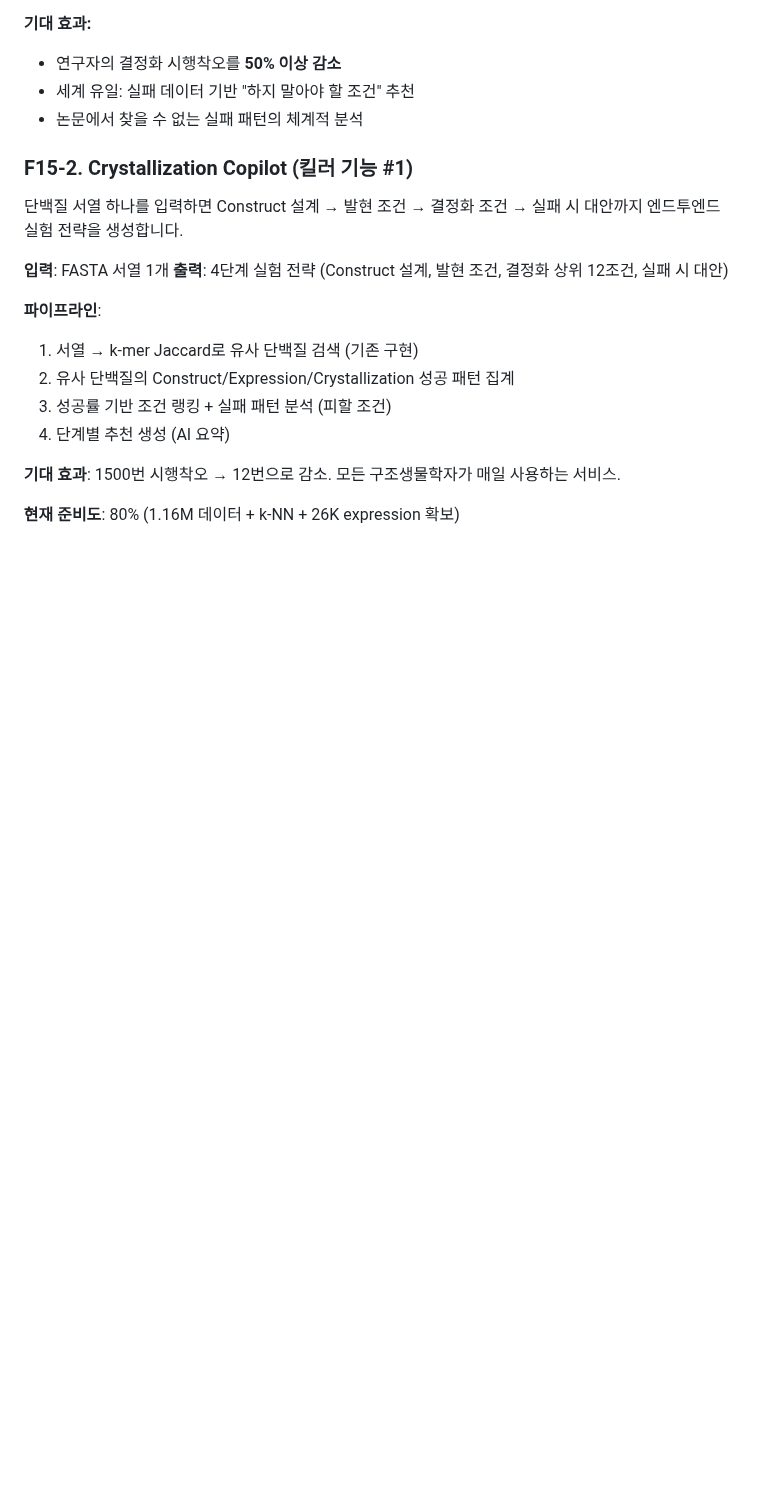
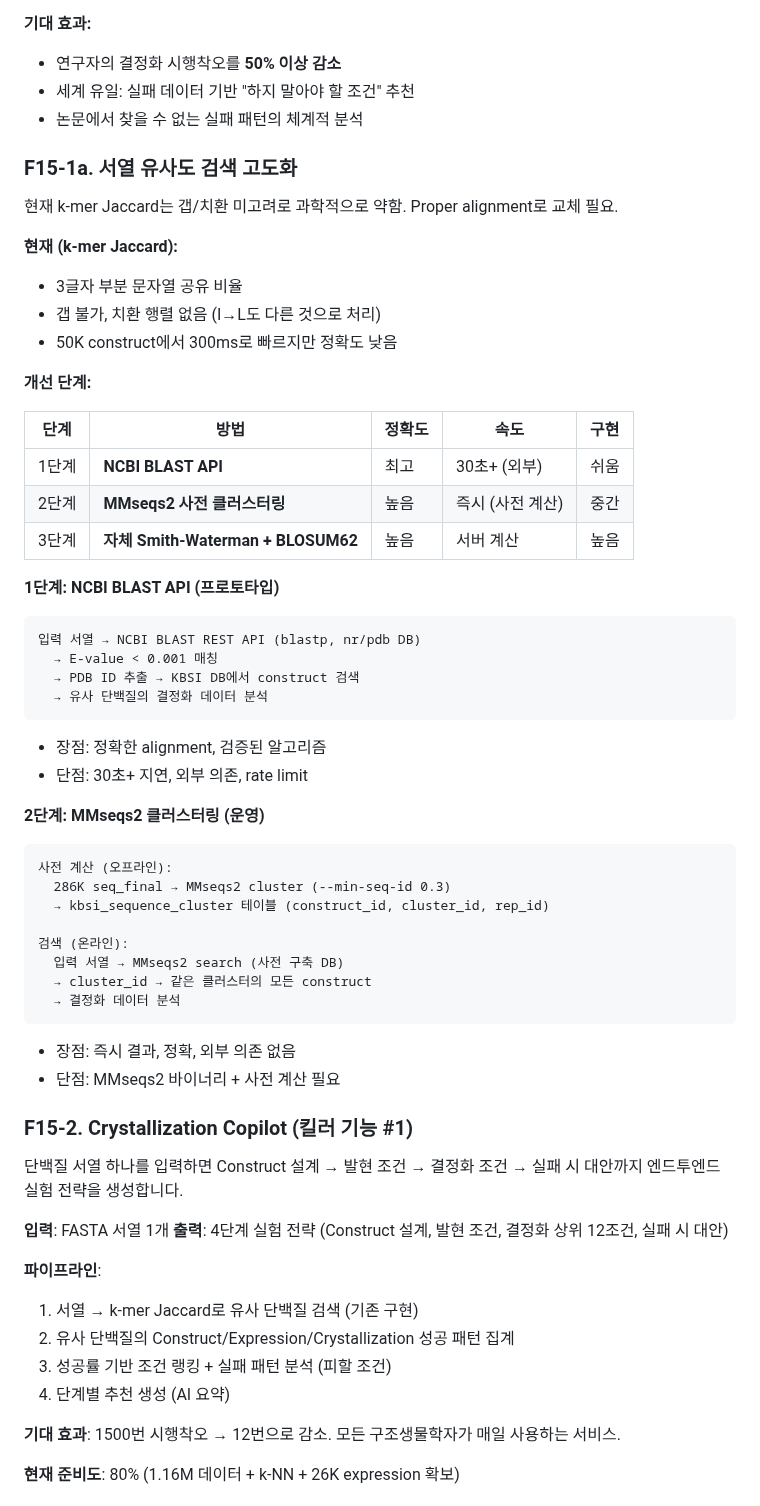
Before and after one commit to Tae-Kyung/kbsi-crystal-bank, a Markdown page: data/PRD.md, the part around the change. Drawn GitHub-style; blank space fills up the shorter version.

Commit message:
docs: PRD F15-1a 서열 유사도 고도화 — BLAST API + MMseqs2 계획
현재 k-mer Jaccard의 한계 (갭/치환 미고려) 기록.
3단계 개선: BLAST API → MMseqs2 클러스터 → 자체 SW.

Co-Authored-By: Claude Opus 4.6 (1M context) <noreply@anthropic.com>

````diff
--- a/data/PRD.md
+++ b/data/PRD.md
@@ -408,6 +408,47 @@ Outcome 분포: precipitate 63.8%, diffraction_quality 22.9%, clear 6.7%, phase_
 - 연구자의 결정화 시행착오를 **50% 이상 감소**
 - 세계 유일: 실패 데이터 기반 "하지 말아야 할 조건" 추천
 - 논문에서 찾을 수 없는 실패 패턴의 체계적 분석
+
+### F15-1a. 서열 유사도 검색 고도화
+
+현재 k-mer Jaccard는 갭/치환 미고려로 과학적으로 약함. Proper alignment로 교체 필요.
+
+**현재 (k-mer Jaccard):**
+- 3글자 부분 문자열 공유 비율
+- 갭 불가, 치환 행렬 없음 (I→L도 다른 것으로 처리)
+- 50K construct에서 300ms로 빠르지만 정확도 낮음
+
+**개선 단계:**
+
+| 단계 | 방법 | 정확도 | 속도 | 구현 |
+|------|------|--------|------|------|
+| 1단계 | **NCBI BLAST API** | 최고 | 30초+ (외부) | 쉬움 |
+| 2단계 | **MMseqs2 사전 클러스터링** | 높음 | 즉시 (사전 계산) | 중간 |
+| 3단계 | **자체 Smith-Waterman + BLOSUM62** | 높음 | 서버 계산 | 높음 |
+
+**1단계: NCBI BLAST API (프로토타입)**
+```
+입력 서열 → NCBI BLAST REST API (blastp, nr/pdb DB)
+  → E-value < 0.001 매칭
+  → PDB ID 추출 → KBSI DB에서 construct 검색
+  → 유사 단백질의 결정화 데이터 분석
+```
+- 장점: 정확한 alignment, 검증된 알고리즘
+- 단점: 30초+ 지연, 외부 의존, rate limit
+
+**2단계: MMseqs2 클러스터링 (운영)**
+```
+사전 계산 (오프라인):
+  286K seq_final → MMseqs2 cluster (--min-seq-id 0.3)
+  → kbsi_sequence_cluster 테이블 (construct_id, cluster_id, rep_id)
+
+검색 (온라인):
+  입력 서열 → MMseqs2 search (사전 구축 DB)
+  → cluster_id → 같은 클러스터의 모든 construct
+  → 결정화 데이터 분석
+```
+- 장점: 즉시 결과, 정확, 외부 의존 없음
+- 단점: MMseqs2 바이너리 + 사전 계산 필요
 
 ### F15-2. Crystallization Copilot (킬러 기능 #1)
 
````
